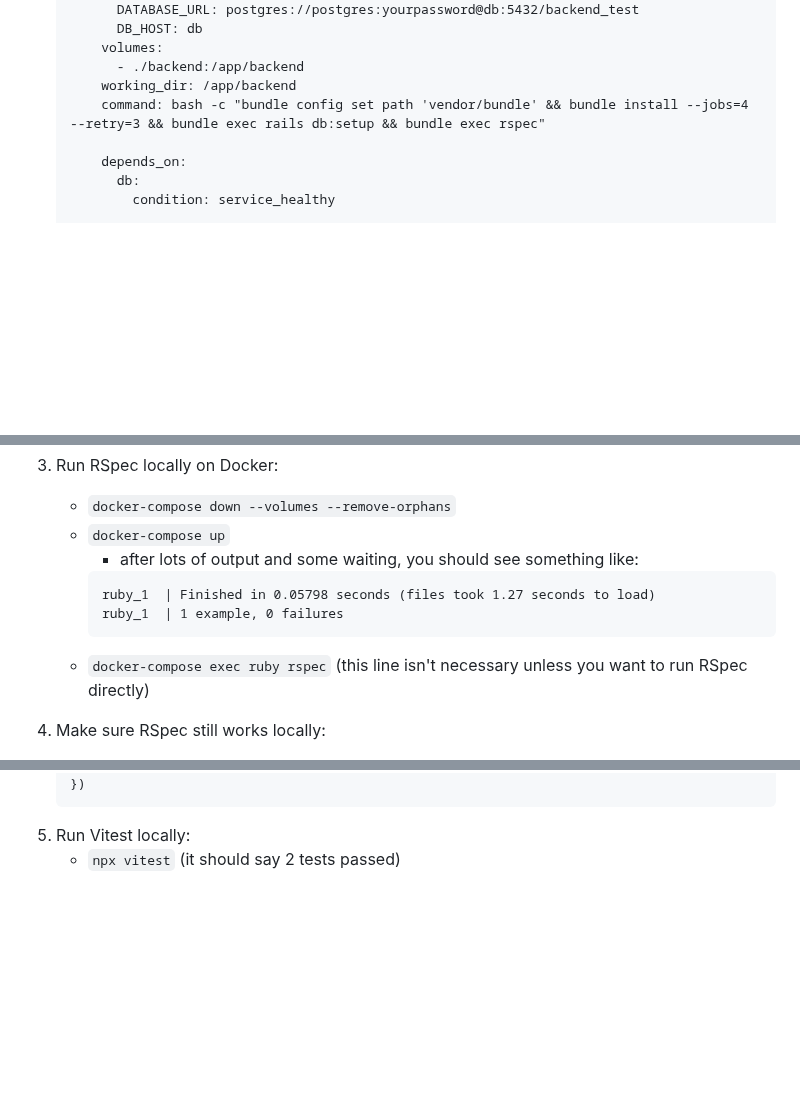
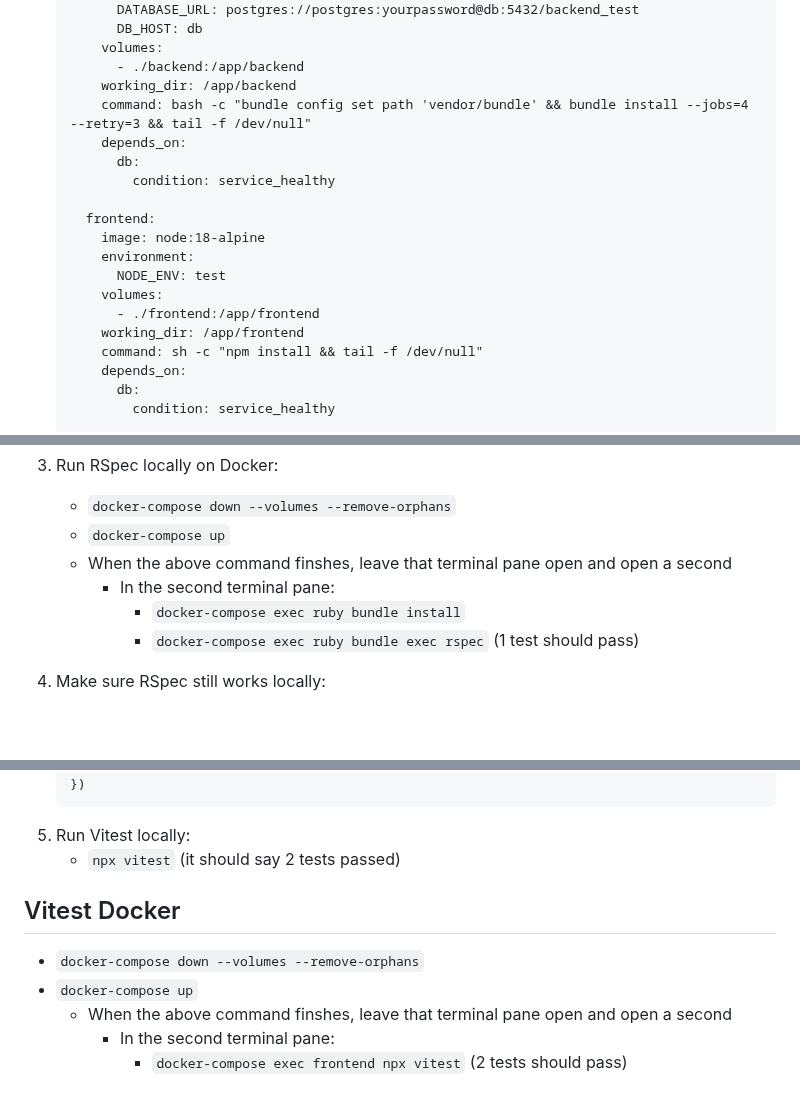
Before and after one commit to mark-mcdermott/rails-nuxt-flyio-circleci-devise, a Markdown page: README.md, 3 parts joined by grey strips. GitHub-like rendering; blank space fills up the shorter version.

Commit message:
Add Vitest Docker

````diff
--- a/README.md
+++ b/README.md
@@ -305,8 +305,19 @@ Here we'll create a simple RSpec test for the Rails HelloController. Then we'll
         volumes:
           - ./backend:/app/backend
         working_dir: /app/backend
-        command: bash -c "bundle config set path 'vendor/bundle' && bundle install --jobs=4 --retry=3 && bundle exec rails db:setup && bundle exec rspec"
+        command: bash -c "bundle config set path 'vendor/bundle' && bundle install --jobs=4 --retry=3 && tail -f /dev/null"
+        depends_on:
+          db:
+            condition: service_healthy
 
+      frontend:
+        image: node:18-alpine
+        environment:
+          NODE_ENV: test
+        volumes:
+          - ./frontend:/app/frontend
+        working_dir: /app/frontend
+        command: sh -c "npm install && tail -f /dev/null"
         depends_on:
           db:
             condition: service_healthy
@@ -327,12 +338,10 @@ Here we'll create a simple RSpec test for the Rails HelloController. Then we'll
 3. Run RSpec locally on Docker:
     - `docker-compose down --volumes --remove-orphans`
     - `docker-compose up`
-      - after lots of output and some waiting, you should see something like:
-      ```
-      ruby_1  | Finished in 0.05798 seconds (files took 1.27 seconds to load)
-      ruby_1  | 1 example, 0 failures
-      ```
-    - `docker-compose exec ruby rspec` (this line isn't necessary unless you want to run RSpec directly)
+    - When the above command finshes, leave that terminal pane open and open a second
+      - In the second terminal pane:
+        - `docker-compose exec ruby bundle install`
+        - `docker-compose exec ruby bundle exec rspec` (1 test should pass)
 
 4. Make sure RSpec still works locally:
     - `cd backend`
@@ -472,3 +481,10 @@ Here we'll create a simple RSpec test for the Rails HelloController. Then we'll
     ```
 4. Run Vitest locally:
     - `npx vitest` (it should say 2 tests passed)
+
+## Vitest Docker
+- `docker-compose down --volumes --remove-orphans`
+- `docker-compose up`
+  - When the above command finshes, leave that terminal pane open and open a second
+    - In the second terminal pane:
+      - `docker-compose exec frontend npx vitest` (2 tests should pass)
````
